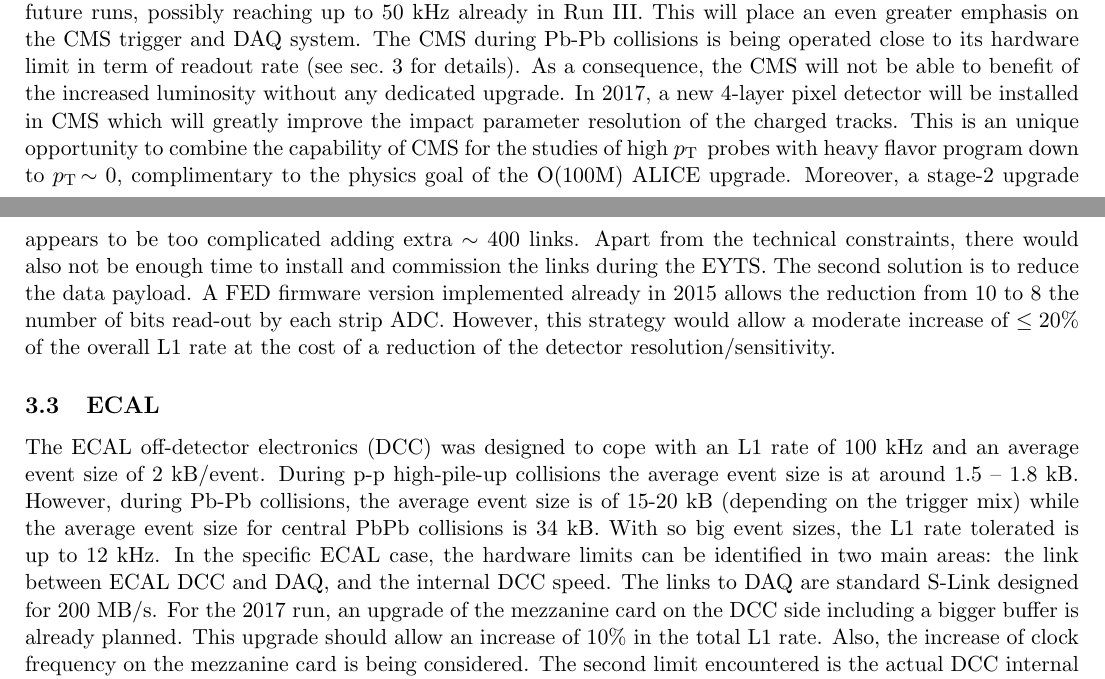
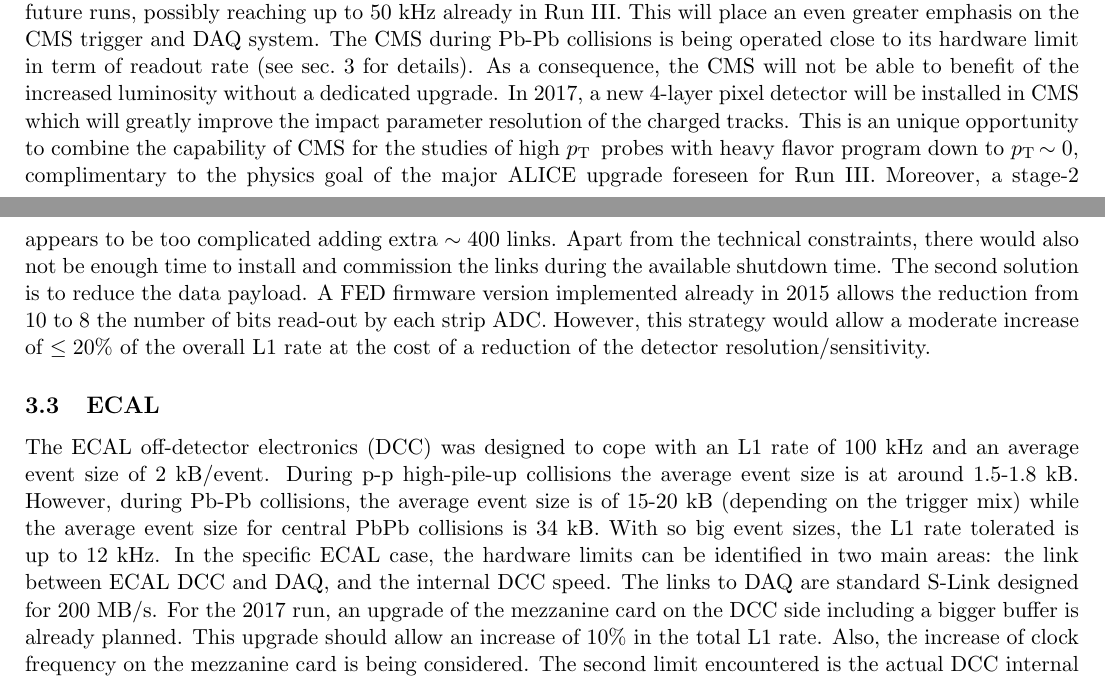
Before and after one commit to icali/MITHIG, a LaTeX document (DOEProposal_HW_2017/notes/DOEProposal_HW_2017/proposal.tex, which reads DOEProposal_HW_2017/notes/DOEProposal_HW_2017/calorimeter.tex, DOEProposal_HW_2017/notes/DOEProposal_HW_2017/introduction.tex, DOEProposal_HW_2017/notes/DOEProposal_HW_2017/tracker.tex): two parts of pages 3 and 13 of 17, joined at a grey line, cut so that both start at the same text. Compiled offline with pdfLaTeX.

Commit message:
some text fixes with last Bolek comments

```diff
--- a/DOEProposal_HW_2017/notes/DOEProposal_HW_2017/calorimeter.tex
+++ b/DOEProposal_HW_2017/notes/DOEProposal_HW_2017/calorimeter.tex
@@ -1,5 +1,5 @@
 \subsection{ECAL\label{subsec:ECAL}}
-The ECAL off-detector electronics (DCC) was designed to cope with an L1 rate of 100 kHz and an average event size of 2 kB/event. During p-p high-pile-up collisions the average event size is at around 1.5 – 1.8 kB. However, during Pb-Pb collisions, the average event size is of 15-20 kB (depending on the trigger mix) while the average event size for central PbPb collisions is 34 kB. With so big event sizes, the L1 rate tolerated is up to 12 kHz. In the specific ECAL case, the hardware limits can be identified in two main areas: the link between ECAL DCC and DAQ, and the internal DCC speed. The links to DAQ are standard S-Link designed for 200 MB/s. For the 2017 run, an upgrade of the mezzanine card on the DCC
+The ECAL off-detector electronics (DCC) was designed to cope with an L1 rate of 100 kHz and an average event size of 2 kB/event. During p-p high-pile-up collisions the average event size is at around 1.5-1.8 kB. However, during Pb-Pb collisions, the average event size is of 15-20 kB (depending on the trigger mix) while the average event size for central PbPb collisions is 34 kB. With so big event sizes, the L1 rate tolerated is up to 12 kHz. In the specific ECAL case, the hardware limits can be identified in two main areas: the link between ECAL DCC and DAQ, and the internal DCC speed. The links to DAQ are standard S-Link designed for 200 MB/s. For the 2017 run, an upgrade of the mezzanine card on the DCC
 side including a bigger buffer is already planned. This upgrade should allow an increase of 10\% in the total L1 rate. Also, the increase of clock frequency on the mezzanine card is being considered. The second limit encountered is the actual DCC internal firmware speed. An increase of 50 \% (maybe also 100 \%) in speed can be achieved modifying the internal DCC firmware structure allowing the firmware to run at a higher clock frequency.
 
 The ECAL group engineers gave already their availability to participate and supervise the project. However, the concrete implementation should be the responsibility of the CMS Heavy Ion group. A person should be dedicated to the project for roughly 6 months.
--- a/DOEProposal_HW_2017/notes/DOEProposal_HW_2017/introduction.tex
+++ b/DOEProposal_HW_2017/notes/DOEProposal_HW_2017/introduction.tex
@@ -8,7 +8,7 @@ The full power of these and other techniques will be exploited in future heavy i
 The CMS trigger and data acquisition system is the key to achieving the ultimate high \pt\ physics reach in heavy ion collisions. Uniquely, the CMS trigger system only has two main components, the hardware-based Level-1 (L1) trigger and the High-Level Trigger (HLT), which is implemented as "offline" algorithms running on a large computer farm with access to the full event information.
 The conceptual aspects of applying this system to heavy ion collisions, which are characterized by much lower rate, but much higher multiplicity than those encountered in p-p collisions, were first developed by the US CMS HI group (see, e.g.\ \cite{Roland:2007is}). The HLT trigger work formed the basis for our previous proposals to the DOE Office of Nuclear Physics. As we demonstrated in that proposal, triggering on high \pt\ probes for Pb-Pb collision rates up to several kHz (i.e.\ the design value for Pb-Pb) is possible using event rejection solely or mostly at the HLT level. In the 2011 Pb-Pb run, this allowed a reduction of the event rate to storage by more than an order of magnitude compared to the collision rate, without prescaling the most interesting high \pt\ observables. In the 2015 Pb-Pb run, the heavy flavor meson triggers developed by the US CMS HI group from a previous DOE proposal was deployed for the first time. For instance, those triggers increased the high \pt\ $D^0$ meson statistics in p-p (Pb-Pb) collisions by a factor of 600 (20) which opened a new era for the precision heavy flavor physics in heavy ion collisions.
 
-It has now become clear that the LHC will be able to significantly exceed the Pb-Pb design luminosity in future runs, possibly reaching up to 50~kHz already in Run III. This will place an even greater emphasis on the CMS trigger and DAQ system. The CMS during Pb-Pb collisions is being operated close to its hardware limit in term of readout rate (see sec.~\ref{sec:HWUpgrade} for details). As a consequence, the CMS will not be able to benefit of the increased luminosity without any dedicated upgrade.
-In 2017, a new 4-layer pixel detector will be installed in CMS which will greatly improve the impact parameter resolution of the charged tracks. This is an unique opportunity to combine the capability of CMS for the studies of high \pt\ probes with heavy flavor program down to \pt$\sim 0$, complimentary to the physics goal of the O(100M) ALICE upgrade. Moreover, a stage-2 upgrade of the Level-1 trigger system will be commissioned for Pb-Pb data-taking. This requires improvement in the front-end detector readout bandwidth in Pb-Pb collisions, as well as significant development on the trigger strategy for the data-taking in 2018 and beyond such that CMS could provide unbiased single track, heavy flavor meson, jet triggers, that are critical for the CMS physics program, and at the same time record a large statistics Minimum-Bias triggered sample which could be used to for the studies of low \pt\ heavy flavor mesons. This necessitates the development of underlying event background subtraction for the stage-2 L1 trigger system and improvements in the detector readout to increase the maximum L1 trigger accept rate during the Pb-Pb data-taking period.
+It has now become clear that the LHC will be able to significantly exceed the Pb-Pb design luminosity in future runs, possibly reaching up to 50~kHz already in Run III. This will place an even greater emphasis on the CMS trigger and DAQ system. The CMS during Pb-Pb collisions is being operated close to its hardware limit in term of readout rate (see sec.~\ref{sec:HWUpgrade} for details). As a consequence, the CMS will not be able to benefit of the increased luminosity without a dedicated upgrade.
+In 2017, a new 4-layer pixel detector will be installed in CMS which will greatly improve the impact parameter resolution of the charged tracks. This is an unique opportunity to combine the capability of CMS for the studies of high \pt\ probes with heavy flavor program down to \pt$\sim 0$, complimentary to the physics goal of the major ALICE upgrade foreseen for Run III. Moreover, a stage-2 upgrade of the Level-1 trigger system will be commissioned for Pb-Pb data-taking. This requires improvement in the front-end detector readout bandwidth in Pb-Pb collisions, as well as significant development on the trigger strategy for the data-taking in 2018 and beyond such that CMS could provide unbiased single track, heavy flavor meson, jet triggers, that are critical for the CMS physics program, and at the same time record a large statistics Minimum-Bias triggered sample which could be used to for the studies of low \pt\ heavy flavor mesons. This necessitates the development of underlying event background subtraction for the stage-2 L1 trigger system and improvements in the detector readout to increase the maximum L1 trigger accept rate during the Pb-Pb data-taking period.
 
 In this proposal, we will present the CMS L1 rate upgrade design and demonstrate that the planned upgrade delivers the needed capability to record heavy flavor meson and jets over a very wide kinematics range at the full delivered rate in high luminosity Pb-Pb runs in 2018 and beyond. This new system will need to be commissioned by 2017-2018, before the next heavy-ion running period at the end of 2018, to make successful Pb-Pb data-taking possible. Section~\ref{sec:physics} describes the expected performance of the upgraded trigger for several examples of critical measurements, compared to the limitations of the current system. The technical details of the proposed upgrade project are described in Sections~\ref{subsec:ECAL} and~\ref{subsec:SiTracker}. The support projects needed to guarantee an efficient L1 rate increase are described in Sections~\ref{subsec:SiPixel},~\ref{subsec:L1Trigger} and~\ref{subsec:dataflow}. Finally, the proposed schedule, management plan, and the budget are described in Sections~\ref{sec:management} and~\ref{sec:funding}.
--- a/DOEProposal_HW_2017/notes/DOEProposal_HW_2017/tracker.tex
+++ b/DOEProposal_HW_2017/notes/DOEProposal_HW_2017/tracker.tex
@@ -10,4 +10,4 @@ The tracker FEDs are based on Xilinx Virtex-2 FPGA that is quite limited in term
 In 2013 a specific HI zero suppression algorithm designed for high multiplicity environment and that would satisfy the FPGA constraints was designed offline and it is named a ``baseline follower''.  Preliminary studies performed by the tracker and HI groups showed promising performance results for the algorithm. The first part of the project requires the detailed study of the algorithm offline. It will imply roughly 3 months of work and detailed clustering and tracking studies. Hardware feasibility studies are going to be performed in parallel by tracker engineers. During this phase, the HI group should participate in providing the required information needed for the simulations. In the late spring/early summer 2017, the project will be handed over completely to the HI group where a developer will implement the actual algorithm in firmware. We estimate that the activity of coding will last 9 months. Afterward, three months commissioning time including tests on the bench and test at P5 should be considered. This schedule should leave some resources available for the actual 2018 HI run preparation. At present, the tracker group is focusing on the tracker operation during p-p collisions and the tracker upgrade project and a significant fraction of the work required for this project will need to fall under the HI group responsibility as mentioned above.
 
 
-For completeness, we should also report that other possible strategies were studied/considered to increase the L1 rate without modifying the tracker FED FW. However, they were rejected being either too complicated to be implemented or being underperforming. The two other solutions envisaged were either to increase the number of links between the tracker FEDs and the DAQ or to reduce the data payload. The first solution appears to be too complicated adding extra $\sim 400$ links. Apart from the technical constraints, there would also not be enough time to install and commission the links during the EYTS. The second solution is to reduce the data payload. A FED firmware version implemented already in 2015 allows the reduction from 10 to 8 the number of bits read-out by each strip ADC. However, this strategy would allow a moderate increase of $\le 20 \%$ of the overall L1 rate at the cost of a reduction of the detector resolution/sensitivity.
+For completeness, we should also report that other possible strategies were studied/considered to increase the L1 rate without modifying the tracker FED FW. However, they were rejected being either too complicated to be implemented or being underperforming. The two other solutions envisaged were either to increase the number of links between the tracker FEDs and the DAQ or to reduce the data payload. The first solution appears to be too complicated adding extra $\sim 400$ links. Apart from the technical constraints, there would also not be enough time to install and commission the links during the available shutdown time. The second solution is to reduce the data payload. A FED firmware version implemented already in 2015 allows the reduction from 10 to 8 the number of bits read-out by each strip ADC. However, this strategy would allow a moderate increase of $\le 20 \%$ of the overall L1 rate at the cost of a reduction of the detector resolution/sensitivity.
```
Also changed, not shown: DOEProposal_HW_2017/notes/DOEProposal_HW_2017/hwintroduction.tex (+1 -1 lines), DOEProposal_HW_2017/notes/DOEProposal_HW_2017/motivation.tex (+1 -1 lines).
